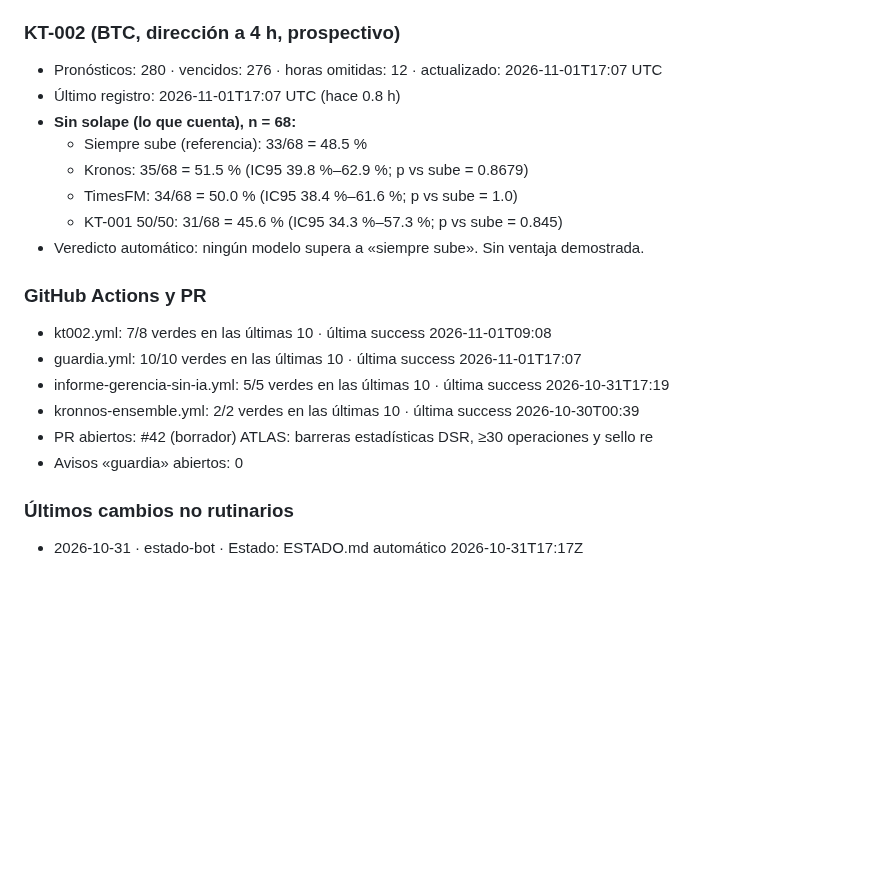
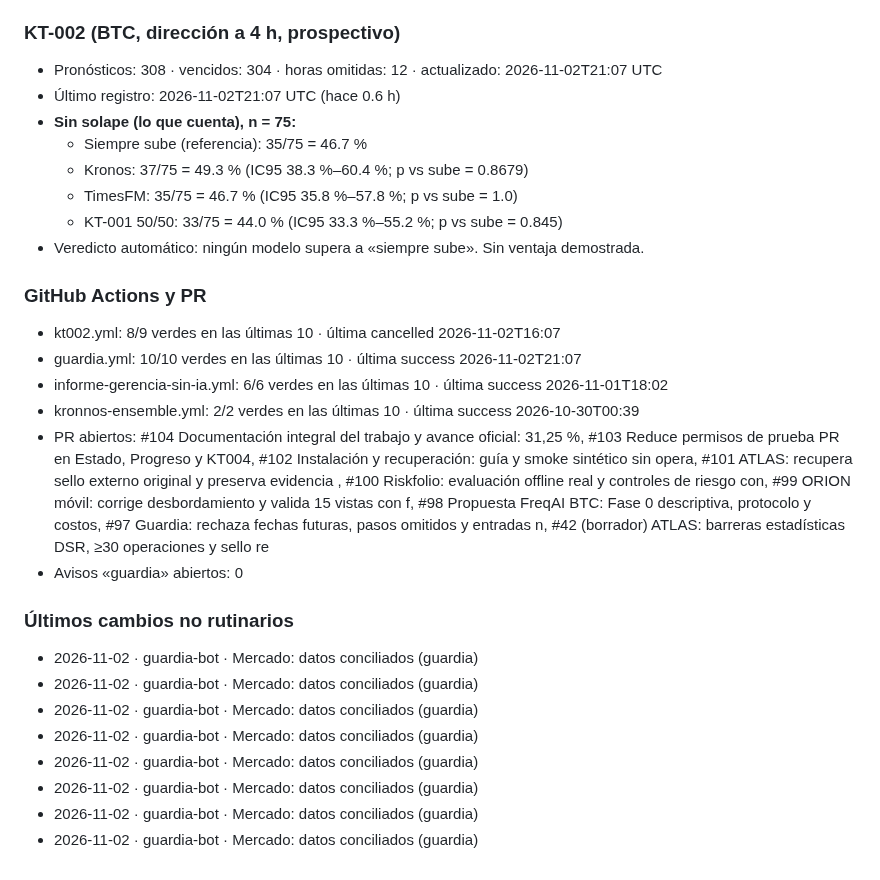
Before and after one commit to Kronnos2006/xauusd-ema-atr-bot, a Markdown page: ESTADO.md, the part around one of its changes. GitHub-like rendering; blank space fills up the shorter version.

Commit message:
Estado: ESTADO.md automático 2026-11-02T21:45Z

```diff
--- a/ESTADO.md
+++ b/ESTADO.md
@@ -47,22 +47,29 @@ _Generado 2026-11-01 17:57 UTC · 0 llamadas a IA_
 
 ### KT-002 (BTC, dirección a 4 h, prospectivo)
-- Pronósticos: 280 · vencidos: 276 · horas omitidas: 12 · actualizado: 2026-11-01T17:07 UTC
-- Último registro: 2026-11-01T17:07 UTC (hace 0.8 h)
-- **Sin solape (lo que cuenta), n = 68:**
-  - Siempre sube (referencia): 33/68 = 48.5 %
-  - Kronos: 35/68 = 51.5 % (IC95 39.8 %–62.9 %; p vs sube = 0.8679)
-  - TimesFM: 34/68 = 50.0 % (IC95 38.4 %–61.6 %; p vs sube = 1.0)
-  - KT-001 50/50: 31/68 = 45.6 % (IC95 34.3 %–57.3 %; p vs sube = 0.845)
+- Pronósticos: 308 · vencidos: 304 · horas omitidas: 12 · actualizado: 2026-11-02T21:07 UTC
+- Último registro: 2026-11-02T21:07 UTC (hace 0.6 h)
+- **Sin solape (lo que cuenta), n = 75:**
+  - Siempre sube (referencia): 35/75 = 46.7 %
+  - Kronos: 37/75 = 49.3 % (IC95 38.3 %–60.4 %; p vs sube = 0.8679)
+  - TimesFM: 35/75 = 46.7 % (IC95 35.8 %–57.8 %; p vs sube = 1.0)
+  - KT-001 50/50: 33/75 = 44.0 % (IC95 33.3 %–55.2 %; p vs sube = 0.845)
 - Veredicto automático: ningún modelo supera a «siempre sube». Sin ventaja demostrada.
 
 ### GitHub Actions y PR
-- kt002.yml: 7/8 verdes en las últimas 10 · última success 2026-11-01T09:08
-- guardia.yml: 10/10 verdes en las últimas 10 · última success 2026-11-01T17:07
-- informe-gerencia-sin-ia.yml: 5/5 verdes en las últimas 10 · última success 2026-10-31T17:19
+- kt002.yml: 8/9 verdes en las últimas 10 · última cancelled 2026-11-02T16:07
+- guardia.yml: 10/10 verdes en las últimas 10 · última success 2026-11-02T21:07
+- informe-gerencia-sin-ia.yml: 6/6 verdes en las últimas 10 · última success 2026-11-01T18:02
 - kronnos-ensemble.yml: 2/2 verdes en las últimas 10 · última success 2026-10-30T00:39
-- PR abiertos: #42 (borrador) ATLAS: barreras estadísticas DSR, ≥30 operaciones y sello re
+- PR abiertos: #104 Documentación integral del trabajo y avance oficial: 31,25 %, #103 Reduce permisos de prueba PR en Estado, Progreso y KT004, #102 Instalación y recuperación: guía y smoke sintético sin opera, #101 ATLAS: recupera sello externo original y preserva evidencia , #100 Riskfolio: evaluación offline real y controles de riesgo con, #99 ORION móvil: corrige desbordamiento y valida 15 vistas con f, #98 Propuesta FreqAI BTC: Fase 0 descriptiva, protocolo y costos, #97 Guardia: rechaza fechas futuras, pasos omitidos y entradas n, #42 (borrador) ATLAS: barreras estadísticas DSR, ≥30 operaciones y sello re
 - Avisos «guardia» abiertos: 0
 
 ### Últimos cambios no rutinarios
-- 2026-10-31 · estado-bot · Estado: ESTADO.md automático 2026-10-31T17:17Z
+- 2026-11-02 · guardia-bot · Mercado: datos conciliados (guardia)
+- 2026-11-02 · guardia-bot · Mercado: datos conciliados (guardia)
+- 2026-11-02 · guardia-bot · Mercado: datos conciliados (guardia)
+- 2026-11-02 · guardia-bot · Mercado: datos conciliados (guardia)
+- 2026-11-02 · guardia-bot · Mercado: datos conciliados (guardia)
+- 2026-11-02 · guardia-bot · Mercado: datos conciliados (guardia)
+- 2026-11-02 · guardia-bot · Mercado: datos conciliados (guardia)
+- 2026-11-02 · guardia-bot · Mercado: datos conciliados (guardia)
 <!-- AUTO:FIN -->
```
Also changed, not shown: other parts of ESTADO.md (+1 -1 lines).
